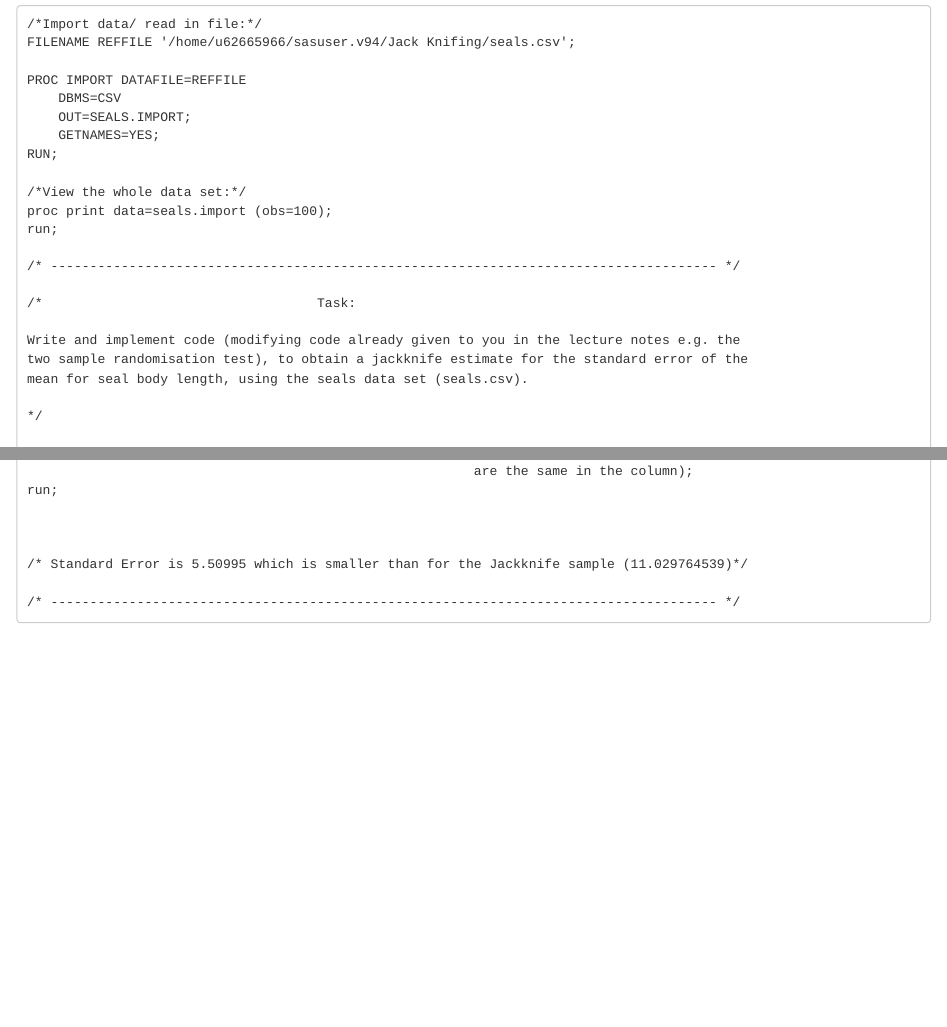
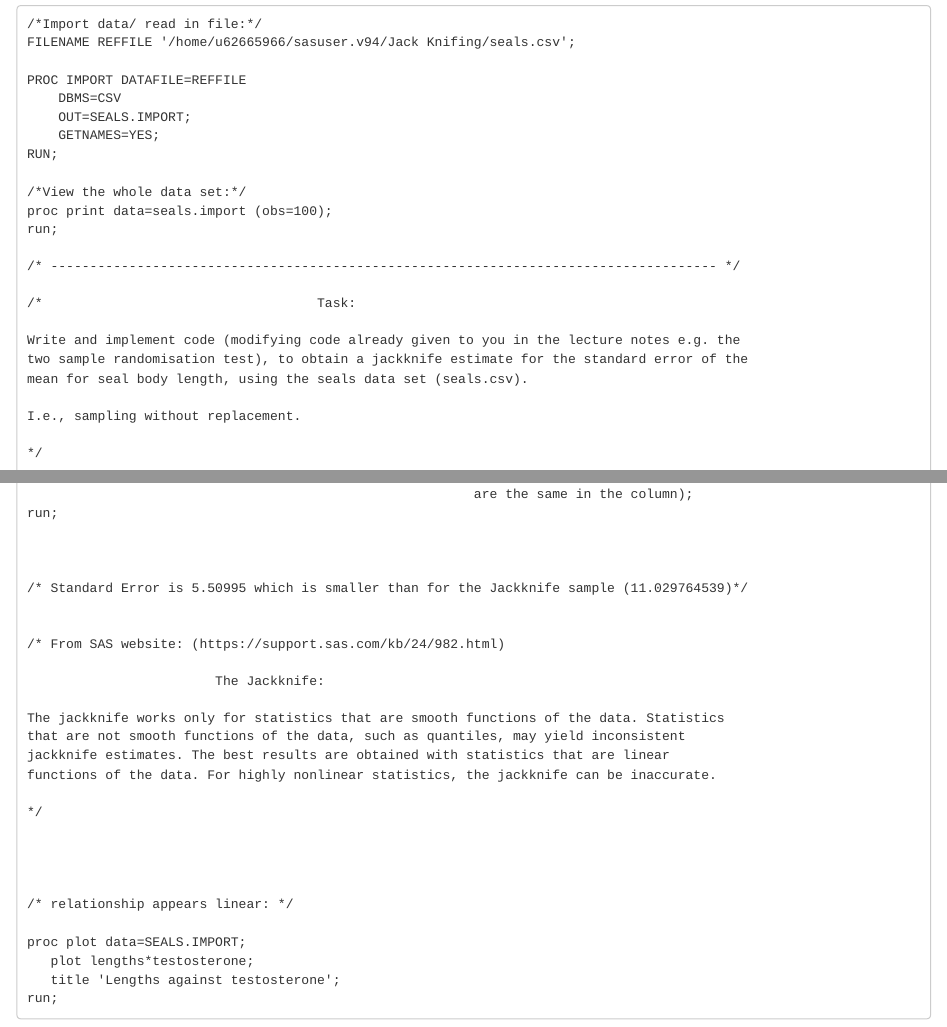
Before and after one commit to NavarroJulia/MT5763_Lanark, an R Markdown document (Group_Lanark.Rmd): the page in a window 1100 px wide, from 230 px down, and a second part further down, joined at a grey line. Rendered offline with R 4.5, knitr and Pandoc, with nearby package versions.

Commit message:
Update code

````diff
--- a/Group_Lanark.Rmd
+++ b/Group_Lanark.Rmd
@@ -34,6 +34,8 @@ run;
 Write and implement code (modifying code already given to you in the lecture notes e.g. the
 two sample randomisation test), to obtain a jackknife estimate for the standard error of the
 mean for seal body length, using the seals data set (seals.csv).
+
+I.e., sampling without replacement.
 
 */
 
@@ -174,6 +176,25 @@ run;
 
 /* Standard Error is 5.50995 which is smaller than for the Jackknife sample (11.029764539)*/
 
-/* ------------------------------------------------------------------------------------- */
 
+/* From SAS website: (https://support.sas.com/kb/24/982.html)
+
+                        The Jackknife:
+
+The jackknife works only for statistics that are smooth functions of the data. Statistics
+that are not smooth functions of the data, such as quantiles, may yield inconsistent
+jackknife estimates. The best results are obtained with statistics that are linear
+functions of the data. For highly nonlinear statistics, the jackknife can be inaccurate.
+
+*/
+
+
+
+
+/* relationship appears linear: */
+
+proc plot data=SEALS.IMPORT;
+   plot lengths*testosterone;
+   title 'Lengths against testosterone';
+run;
 ```
````
